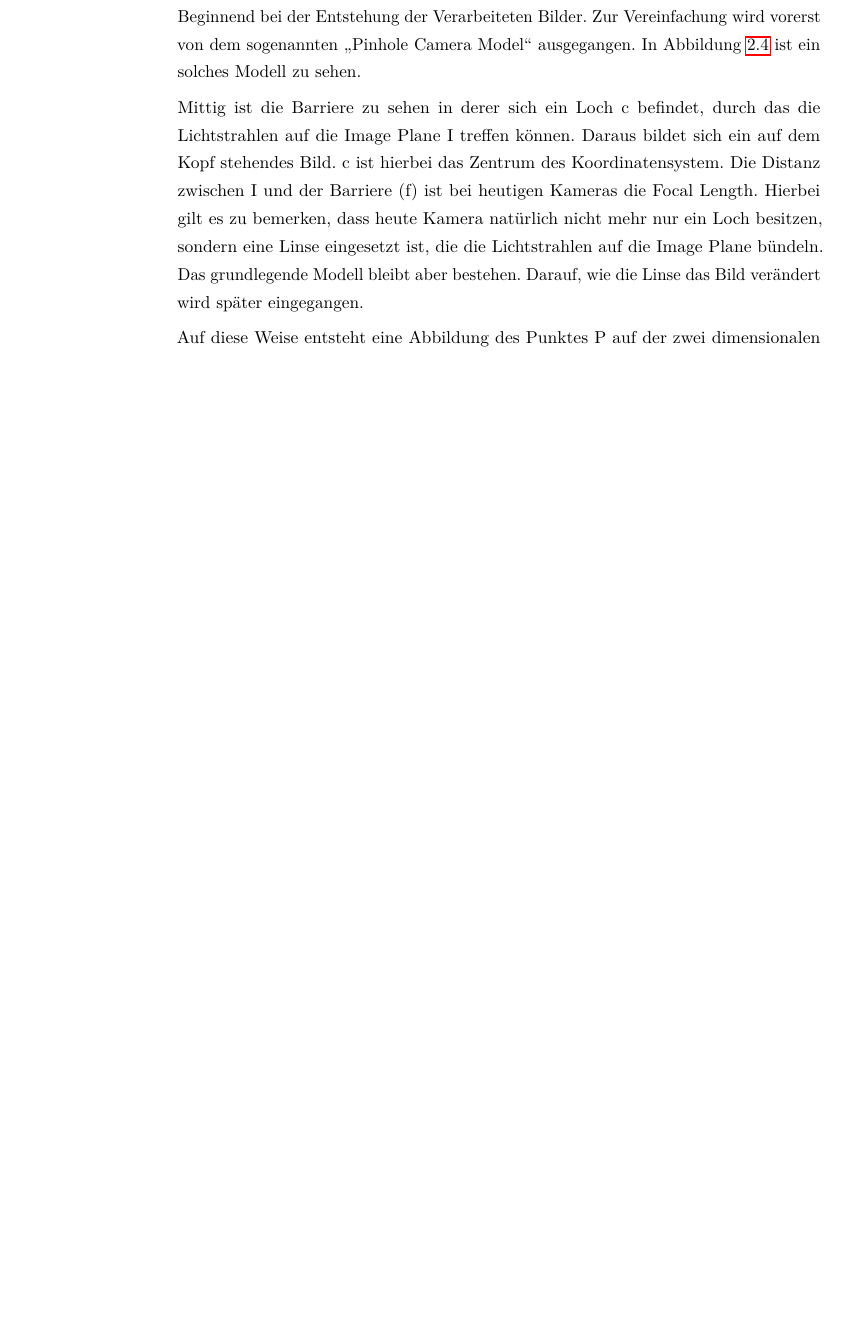
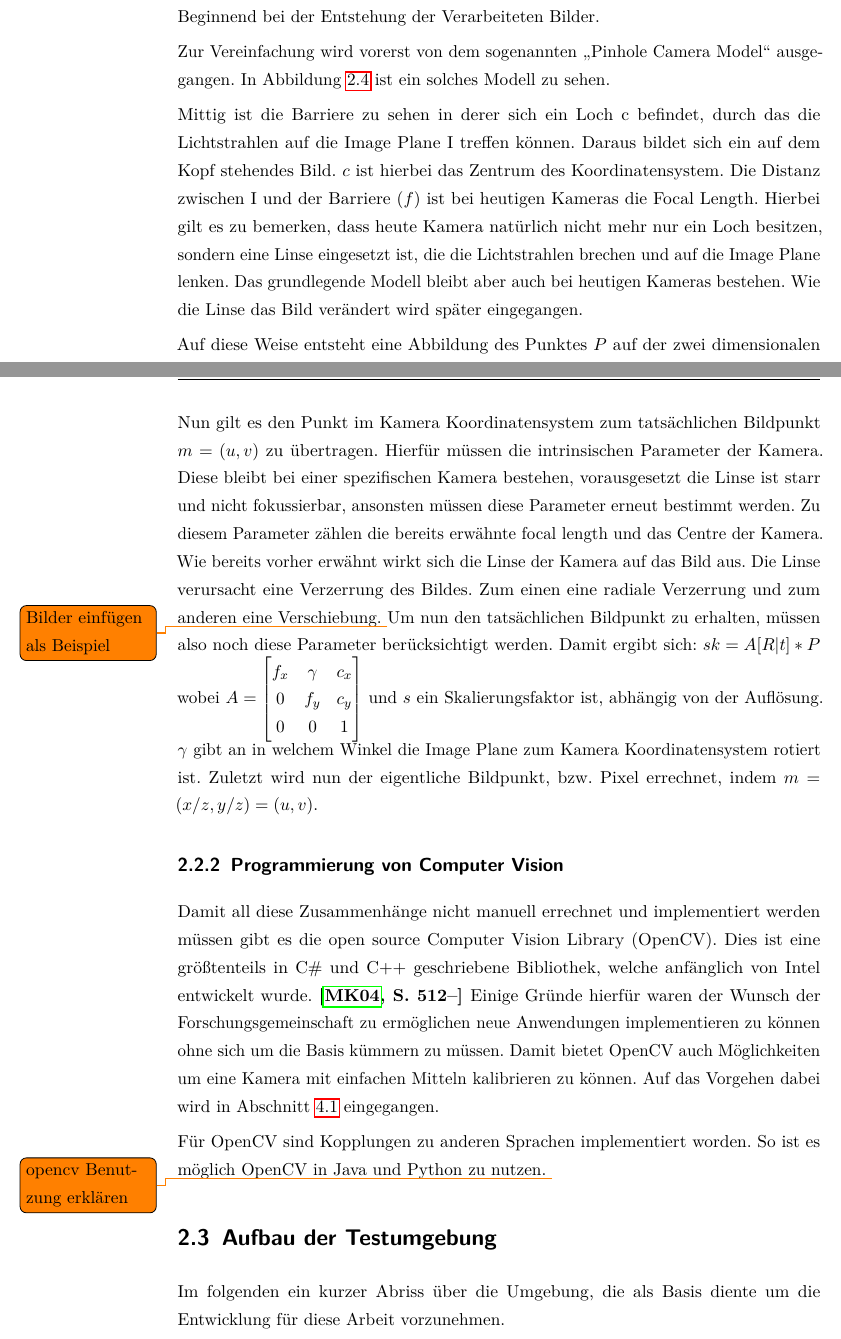
Before and after one commit to smurpheus/DartDetector, a LaTeX thesis (thesis/thesis.tex, which reads thesis/sections/20_fundamentals.tex): part of page 16 of 29 before the commit and two parts of pages 16 and 18 of 29 after it, the two joined at a grey line, cut so that both start at the same text, the shorter picture padded with empty space. Compiled offline with pdfLaTeX.

Commit message:
Added a few more CV fundamentals

```diff
--- a/thesis/sections/20_fundamentals.tex
+++ b/thesis/sections/20_fundamentals.tex
@@ -96,9 +92,10 @@ Im folgenden werden einige Grundlagen beschrieben, die nötig sind um die verwen
+Beginnend bei der Entstehung der Verarbeiteten Bilder.
 
-Beginnend bei der Entstehung der Verarbeiteten Bilder. Zur Vereinfachung wird vorerst von dem sogenannten "`Pinhole Camera Model"' ausgegangen. In Abbildung \prettyref{Fig:simple-pinhole} ist ein solches Modell zu sehen.
+Zur Vereinfachung wird vorerst von dem sogenannten "`Pinhole Camera Model"' ausgegangen. In Abbildung \prettyref{Fig:simple-pinhole} ist ein solches Modell zu sehen.
 
-Mittig ist die Barriere zu sehen in derer sich ein Loch c befindet, durch das die Lichtstrahlen auf die Image Plane I treffen können. Daraus bildet sich ein auf dem Kopf stehendes Bild. c ist hierbei das Zentrum des Koordinatensystem.
-Die Distanz zwischen I und der Barriere (f) ist bei heutigen Kameras die Focal Length. Hierbei gilt es zu bemerken, dass heute Kamera natürlich nicht mehr nur ein Loch besitzen, sondern eine Linse eingesetzt ist, die die Lichtstrahlen auf die Image Plane bündeln. Das grundlegende Modell bleibt aber bestehen. Darauf, wie die Linse das Bild verändert wird später eingegangen.
+Mittig ist die Barriere zu sehen in derer sich ein Loch c befindet, durch das die Lichtstrahlen auf die Image Plane I treffen können. Daraus bildet sich ein auf dem Kopf stehendes Bild. $c$ ist hierbei das Zentrum des Koordinatensystem.
+Die Distanz zwischen I und der Barriere $(f)$ ist bei heutigen Kameras die Focal Length. Hierbei gilt es zu bemerken, dass heute Kamera natürlich nicht mehr nur ein Loch besitzen, sondern eine Linse eingesetzt ist, die die Lichtstrahlen brechen und auf die Image Plane lenken. Das grundlegende Modell bleibt aber auch bei heutigen Kameras bestehen. Wie die Linse das Bild verändert wird später eingegangen.
 
-Auf diese Weise entsteht eine Abbildung des Punktes P auf der zwei dimensionalen Fläche I.
+Auf diese Weise entsteht eine Abbildung des Punktes $P$ auf der zwei dimensionalen Fläche $I$. Sind alle Parameter bekannt lässt sich folglich bestimmten, wo der Punkt $P$ später im Bild zu sehen sein wird.
 
 \begin{figure}
@@ -115,7 +120,22 @@ Auf diese Weise entsteht eine Abbildung des Punktes P auf der zwei dimensionalen
+Nun gilt es den Punkt im Kamera Koordinatensystem zum tatsächlichen Bildpunkt $m=(u,v)$ zu übertragen. Hierfür müssen die intrinsischen Parameter der Kamera. Diese bleibt bei einer spezifischen Kamera bestehen, vorausgesetzt die Linse ist starr und nicht fokussierbar, ansonsten müssen diese Parameter erneut bestimmt werden.
+Zu diesem Parameter zählen die bereits erwähnte focal length und das Centre der Kamera. Wie bereits vorher erwähnt wirkt sich die Linse der Kamera auf das Bild aus. Die Linse verursacht eine Verzerrung des Bildes. Zum einen eine radiale Verzerrung und zum anderen eine Verschiebung.
+\todo{Bilder einfügen als Beispiel}
+Um nun den tatsächlichen Bildpunkt zu erhalten, müssen also noch diese Parameter berücksichtigt werden. Damit ergibt sich:
+$sk = A [R | t] * P
+$
+wobei $A = \begin{bmatrix} f_x & \gamma & c_x \\
+                             0 &  f_y   & c_y \\
+                             0 &  0     &  1\end{bmatrix}$ und $s$ ein Skalierungsfaktor ist, abhängig von der Auflösung. $\gamma$ gibt an in welchem Winkel die Image Plane zum Kamera Koordinatensystem rotiert ist. Zuletzt wird nun der eigentliche Bildpunkt, bzw. Pixel errechnet, indem $m=(x/z, y/z)=(u,v)$.
 
 
 
+\subsection{Programmierung von Computer Vision}
+Damit all diese Zusammenhänge nicht manuell errechnet und implementiert werden müssen gibt es die open source Computer Vision Library (OpenCV). Dies ist eine größtenteils in C\# und C++  geschriebene Bibliothek, welche anfänglich von Intel entwickelt wurde. \textbf{\autocite[512--]{Medioni:2004:ETC:993884} }Einige Gründe hierfür waren der Wunsch der Forschungsgemeinschaft zu ermöglichen neue Anwendungen implementieren zu können ohne sich um die Basis kümmern zu müssen. Damit bietet OpenCV auch Möglichkeiten um eine Kamera mit einfachen Mitteln kalibrieren zu können. Auf das Vorgehen dabei wird in \prettyref{sec:camera} eingegangen.
 
-\todo{pinhole Camera Modell erläutern}
+Für OpenCV sind Kopplungen zu anderen Sprachen implementiert worden. So ist es möglich OpenCV in Java und Python zu nutzen.
 \todo{opencv Benutzung erklären}
-OpenCV ist eine \autocite[512--]{Medioni:2004:ETC:993884}
+
+
+\section{Aufbau der Testumgebung}
+\label{sec:setup}
+Im folgenden ein kurzer Abriss über die Umgebung, die als Basis diente um die Entwicklung für diese Arbeit vorzunehmen.
```
Also changed, not shown: thesis/media/simple-pinhole.png (added), thesis/sections/20_fundamentals.tex (18 more changed lines).
